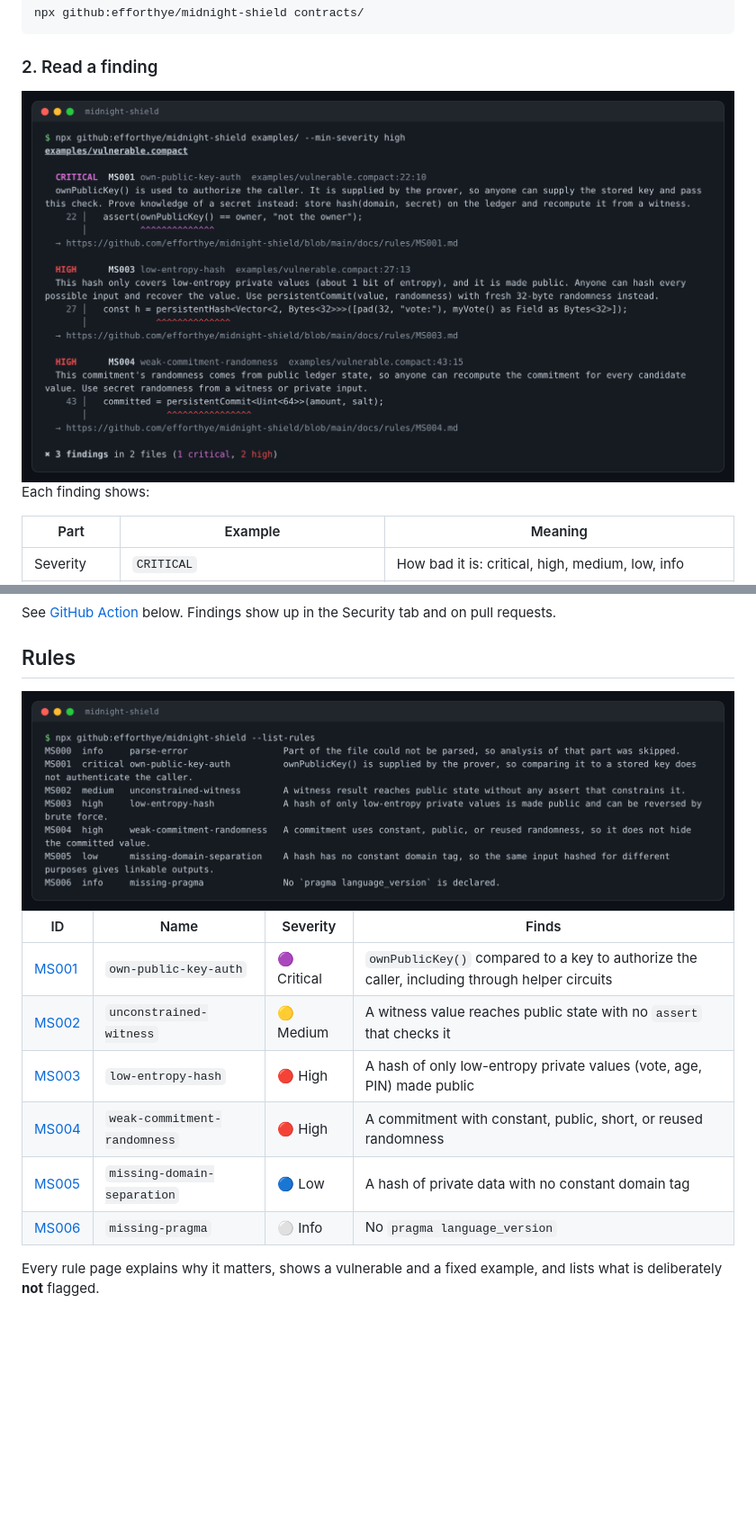
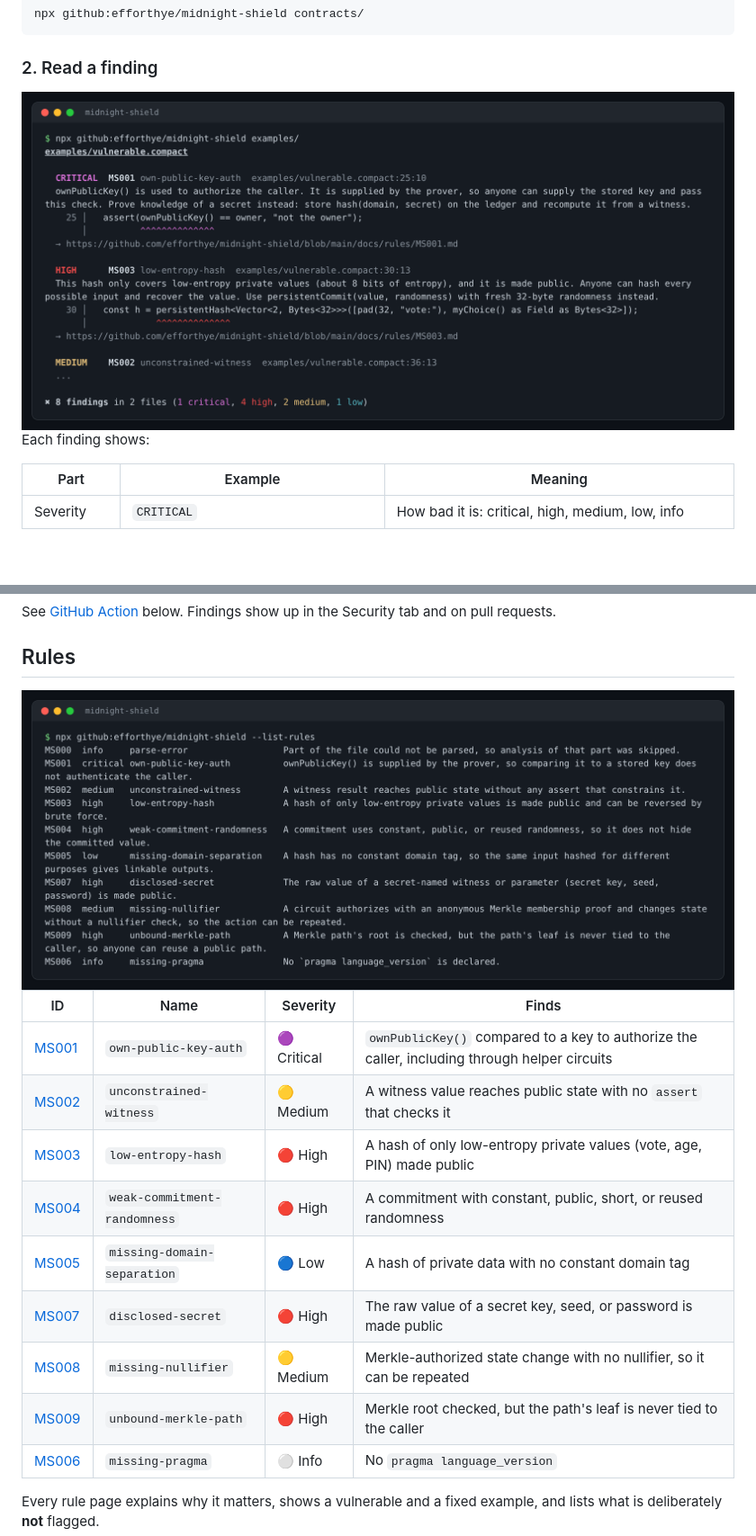
Before and after one commit to efforthye/midnight-shield, a Markdown page: README.md, 2 parts joined by grey strips. Shown at 90% size. GitHub-like rendering; pictures changed too: docs/assets/demo.png, docs/assets/rules.png; blank space fills up the shorter version.

```diff
--- a/README.md
+++ b/README.md
@@ -171,6 +179,9 @@ See [GitHub Action](#github-action) below. Findings show up in the Security tab
 | [MS003](docs/rules/MS003.md) | `low-entropy-hash` | 🔴 High | A hash of only low-entropy private values (vote, age, PIN) made public |
 | [MS004](docs/rules/MS004.md) | `weak-commitment-randomness` | 🔴 High | A commitment with constant, public, short, or reused randomness |
 | [MS005](docs/rules/MS005.md) | `missing-domain-separation` | 🔵 Low | A hash of private data with no constant domain tag |
+| [MS007](docs/rules/MS007.md) | `disclosed-secret` | 🔴 High | The raw value of a secret key, seed, or password is made public |
+| [MS008](docs/rules/MS008.md) | `missing-nullifier` | 🟡 Medium | Merkle-authorized state change with no nullifier, so it can be repeated |
+| [MS009](docs/rules/MS009.md) | `unbound-merkle-path` | 🔴 High | Merkle root checked, but the path's leaf is never tied to the caller |
 | [MS006](docs/rules/MS006.md) | `missing-pragma` | ⚪ Info | No `pragma language_version` |
 
 Every rule page explains why it matters, shows a vulnerable and a fixed example, and lists what is deliberately **not** flagged.
```
Also changed, not shown: other parts of README.md (+39 -9 lines), docs/assets/json.png, docs/assets/verify.png (added).
